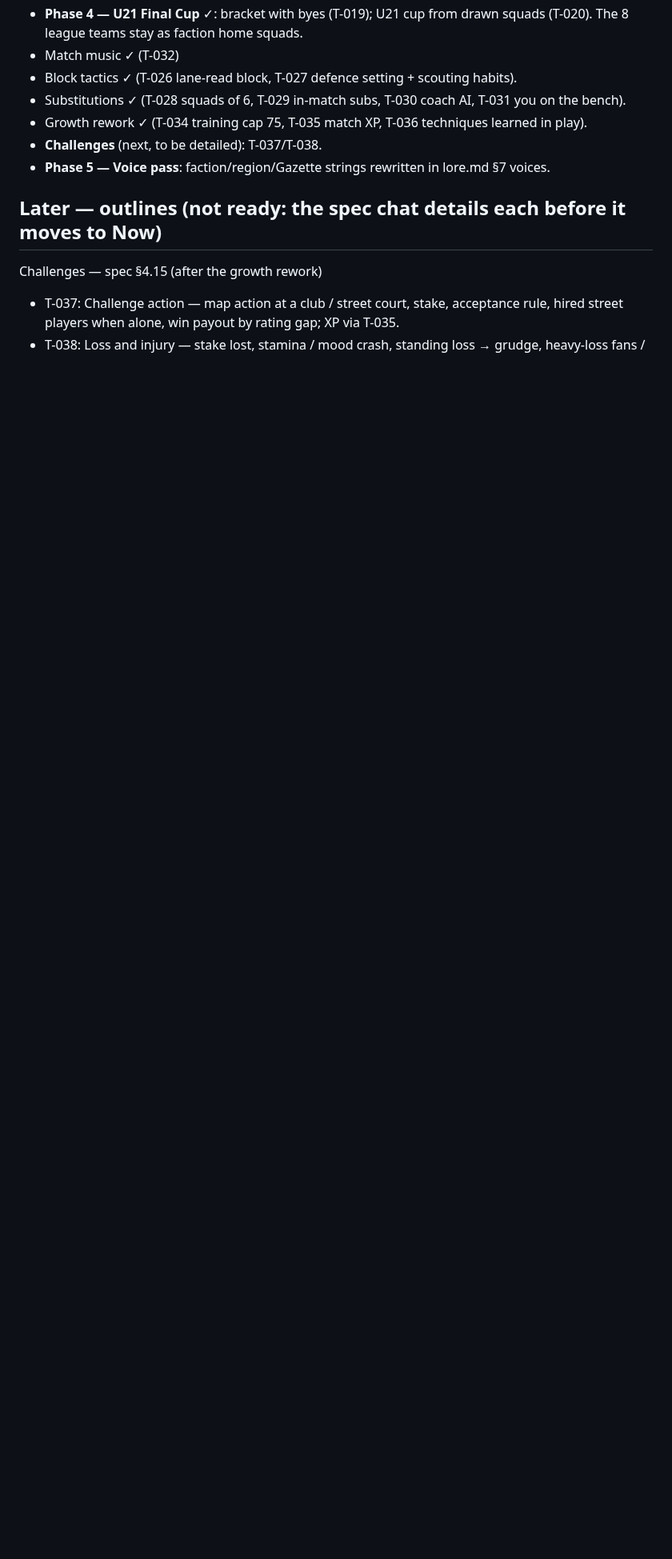
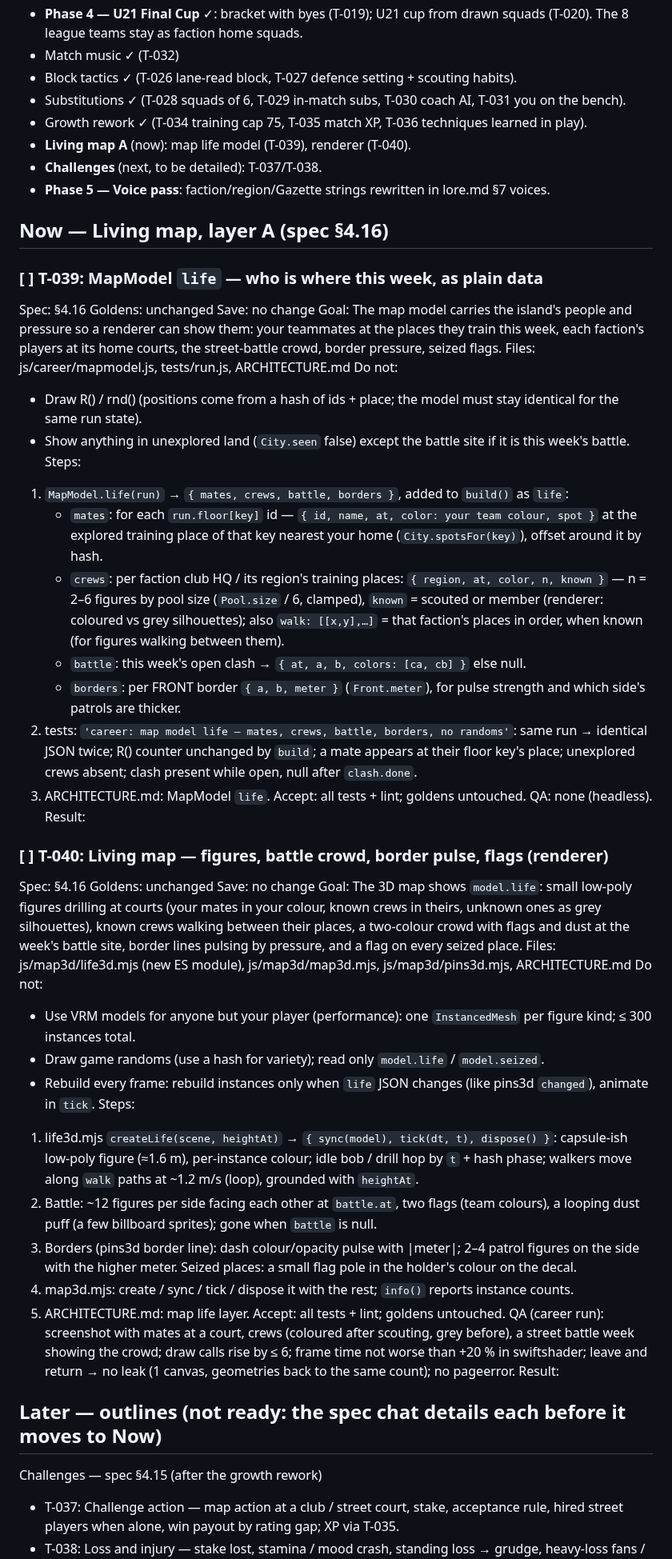
Before and after one commit to glairlyyy/spiker, a Markdown page: tasks.md, the part around the change. Shown at 80% size. GitHub-like rendering; blank space fills up the shorter version.

Commit message:
Docs: spec §4.16 living map (A now, B/C after lore); tasks T-039 map life model, T-040 renderer
Co-Authored-By: Claude Opus 5.5 <noreply@anthropic.com>
Claude-Session: https://claude.ai/code/session_01TRaJeqfBMXkutemJBYxnv8

```diff
--- a/tasks.md
+++ b/tasks.md
@@ -32,8 +32,63 @@ Result:
 - Block tactics ✓ (T-026 lane-read block, T-027 defence setting + scouting habits).
 - Substitutions ✓ (T-028 squads of 6, T-029 in-match subs, T-030 coach AI, T-031 you on the bench).
 - Growth rework ✓ (T-034 training cap 75, T-035 match XP, T-036 techniques learned in play).
+- **Living map A** (now): map life model (T-039), renderer (T-040).
 - **Challenges** (next, to be detailed): T-037/T-038.
 - **Phase 5 — Voice pass**: faction/region/Gazette strings rewritten in lore.md §7 voices.
+
+## Now — Living map, layer A (spec §4.16)
+
+### [ ] T-039: MapModel `life` — who is where this week, as plain data
+Spec: §4.16          Goldens: unchanged          Save: no change
+Goal: The map model carries the island's people and pressure so a renderer can show them: your teammates at the places
+they train this week, each faction's players at its home courts, the street-battle crowd, border pressure, seized flags.
+Files: js/career/mapmodel.js, tests/run.js, ARCHITECTURE.md
+Do not:
+- Draw R() / rnd() (positions come from a hash of ids + place; the model must stay identical for the same run state).
+- Show anything in unexplored land (`City.seen` false) except the battle site if it is this week's battle.
+Steps:
+1. `MapModel.life(run)` → `{ mates, crews, battle, borders }`, added to `build()` as `life`:
+   - `mates`: for each `run.floor[key]` id — `{ id, name, at, color: your team colour, spot }` at the explored training
+     place of that key nearest your home (`City.spotsFor(key)`), offset around it by hash.
+   - `crews`: per faction club HQ / its region's training places: `{ region, at, color, n, known }` — n = 2–6 figures by
+     pool size (`Pool.size` / 6, clamped), `known` = scouted or member (renderer: coloured vs grey silhouettes);
+     also `walk: [[x,y],…]` = that faction's places in order, when known (for figures walking between them).
+   - `battle`: this week's open clash → `{ at, a, b, colors: [ca, cb] }` else null.
+   - `borders`: per FRONT border `{ a, b, meter }` (`Front.meter`), for pulse strength and which side's patrols are
+     thicker.
+2. tests: `'career: map model life — mates, crews, battle, borders, no randoms'`: same run → identical JSON twice;
+   R() counter unchanged by `build`; a mate appears at their floor key's place; unexplored crews absent; clash present
+   while open, null after `clash.done`.
+3. ARCHITECTURE.md: MapModel `life`.
+Accept: all tests + lint; goldens untouched.
+QA: none (headless).
+Result:
+
+### [ ] T-040: Living map — figures, battle crowd, border pulse, flags (renderer)
+Spec: §4.16          Goldens: unchanged          Save: no change
+Goal: The 3D map shows `model.life`: small low-poly figures drilling at courts (your mates in your colour, known crews in
+theirs, unknown ones as grey silhouettes), known crews walking between their places, a two-colour crowd with flags and
+dust at the week's battle site, border lines pulsing by pressure, and a flag on every seized place.
+Files: js/map3d/life3d.mjs (new ES module), js/map3d/map3d.mjs, js/map3d/pins3d.mjs, ARCHITECTURE.md
+Do not:
+- Use VRM models for anyone but your player (performance): one `InstancedMesh` per figure kind; ≤ 300 instances total.
+- Draw game randoms (use a hash for variety); read only `model.life` / `model.seized`.
+- Rebuild every frame: rebuild instances only when `life` JSON changes (like pins3d `changed`), animate in `tick`.
+Steps:
+1. life3d.mjs `createLife(scene, heightAt)` → `{ sync(model), tick(dt, t), dispose() }`: capsule-ish low-poly figure
+   (≈1.6 m), per-instance colour; idle bob / drill hop by `t` + hash phase; walkers move along `walk` paths at ~1.2 m/s
+   (loop), grounded with `heightAt`.
+2. Battle: ~12 figures per side facing each other at `battle.at`, two flags (team colours), a looping dust puff
+   (a few billboard sprites); gone when `battle` is null.
+3. Borders (pins3d border line): dash colour/opacity pulse with |meter|; 2–4 patrol figures on the side with the higher
+   meter. Seized places: a small flag pole in the holder's colour on the decal.
+4. map3d.mjs: create / sync / tick / dispose it with the rest; `info()` reports instance counts.
+5. ARCHITECTURE.md: map life layer.
+Accept: all tests + lint; goldens untouched.
+QA (career run): screenshot with mates at a court, crews (coloured after scouting, grey before), a street battle week
+showing the crowd; draw calls rise by ≤ 6; frame time not worse than +20 % in swiftshader; leave and return → no leak
+(1 canvas, geometries back to the same count); no pageerror.
+Result:
 
 ## Later — outlines (not ready: the spec chat details each before it moves to Now)
 
```
Also changed, not shown: spec.md (+10 -0 lines).
